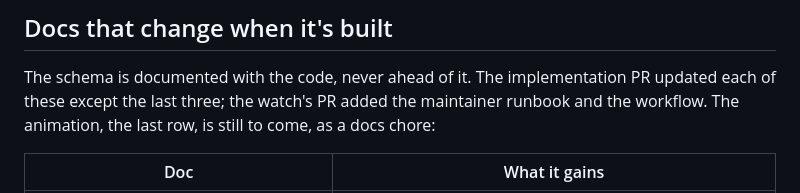
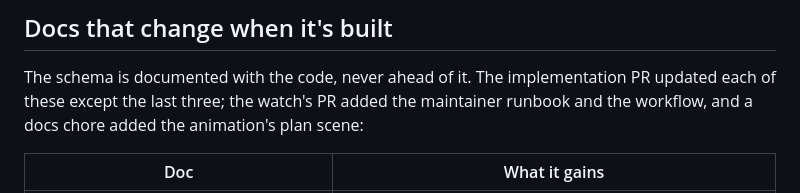
Before and after one commit to pacphi/workstation-steward, a Markdown page: docs/release-classes.md, the part around the change. Drawn GitHub-style.

Commit message:
docs: release classes note the animation's plan scene is in (#48)
Co-Authored-By: Claude Opus 5.5 <noreply@anthropic.com>

```diff
--- a/docs/release-classes.md
+++ b/docs/release-classes.md
@@ -137,8 +137,8 @@ table), so it can't skip a gate it doesn't know about.
 ## Docs that change when it's built
 
 The schema is documented with the code, never ahead of it. The implementation PR updated each of these except the
-last three; the watch's PR added the maintainer runbook and the workflow. The animation, the last row, is still to
-come, as a docs chore:
+last three; the watch's PR added the maintainer runbook and the workflow, and a docs chore added the animation's plan
+scene:
 
 | Doc | What it gains |
 | --- | --- |
```
